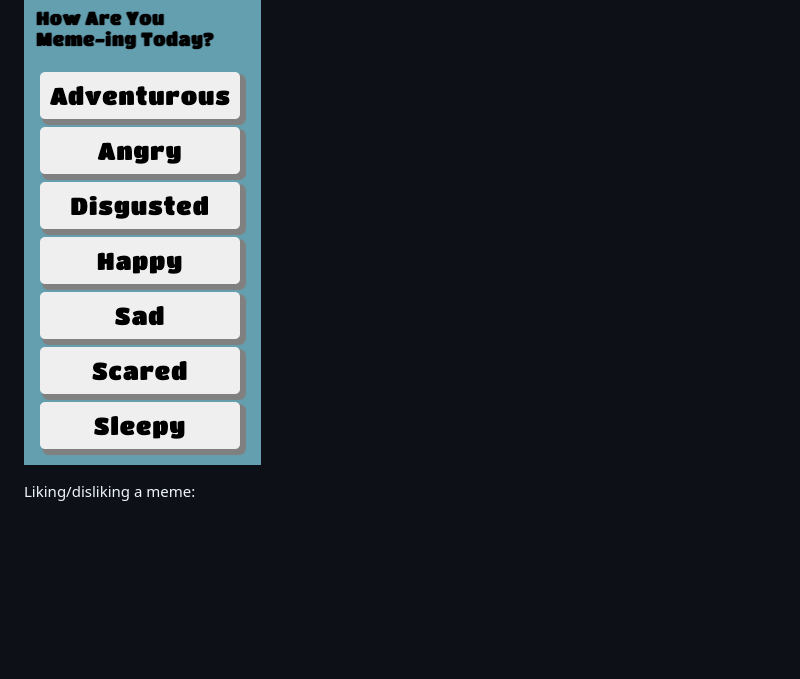
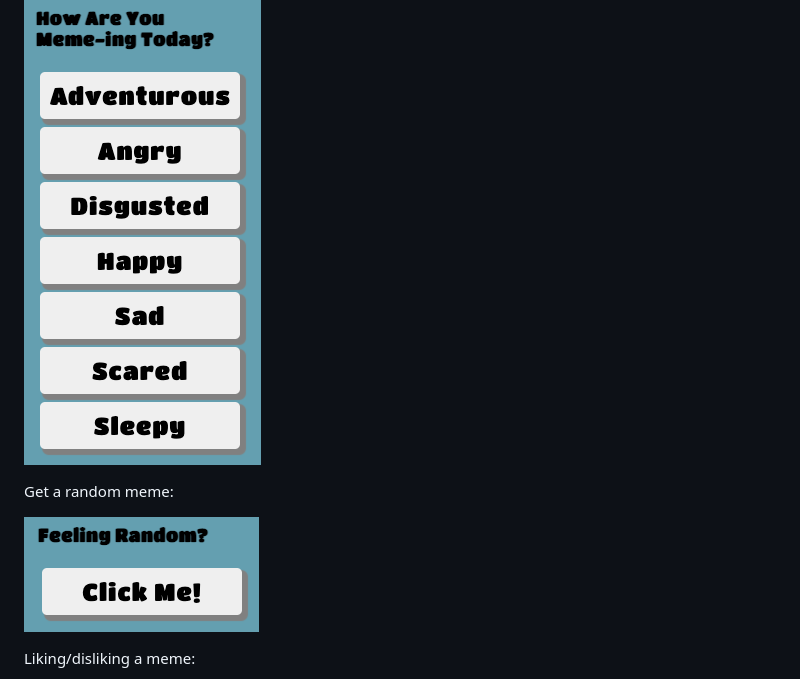
Before and after one commit to zomeister/meme-project, a Markdown page: README.md, the part around the change. GitHub-like rendering; pictures changed too: images/randommeme.png (added); blank space fills up the shorter version.

Commit message:
updated readme to include random button visual

```diff
--- a/README.md
+++ b/README.md
@@ -20,6 +20,10 @@ Clicking an emotion:
 
 ![Emotion Menu](images/navlist.png)
 
+Get a random meme:
+
+![Random Meme Button](images/randommeme.png)
+
 Liking/disliking a meme:
 
 ![Like or Dislike Meme](images/meme.png)
```
Also changed, not shown: 1 other file.
